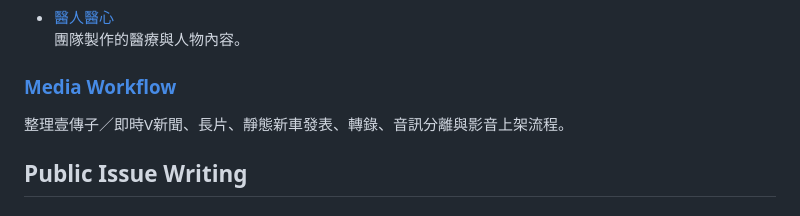
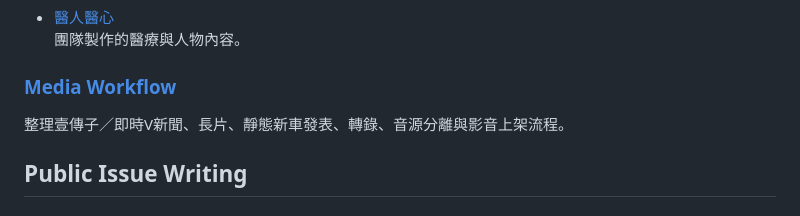
Before and after one commit to HaruLerrz/belka-field-notes, a Markdown page: profile/works.md, the part around the change. GitHub-like rendering.

Commit message:
Fix Markdown spacing in 壹傳子 workflow notes
* Add missing blank lines before section headings
* Keep audio separation wording consistent with existing media workflow text

```diff
--- a/profile/works.md
+++ b/profile/works.md
@@ -37,7 +37,8 @@
 
 ### [Media Workflow](../case-notes/media-workflow.md)
 
-整理壹傳子／即時V新聞、長片、靜態新車發表、轉錄、音訊分離與影音上架流程。
+整理壹傳子／即時V新聞、長片、靜態新車發表、轉錄、音源分離與影音上架流程。
+
 ## Public Issue Writing
 
 ### [數發部／網路安全憑證相關整理](https://www.threads.com/@haru_lerrz/post/DFHYKDzTk5O)
```
Also changed, not shown: case-notes/media-workflow.md (+1 -0 lines).
